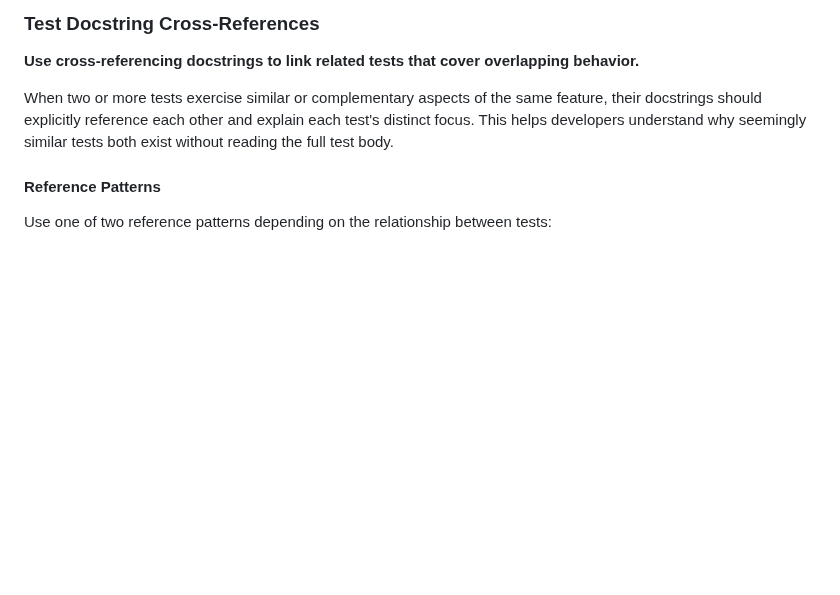
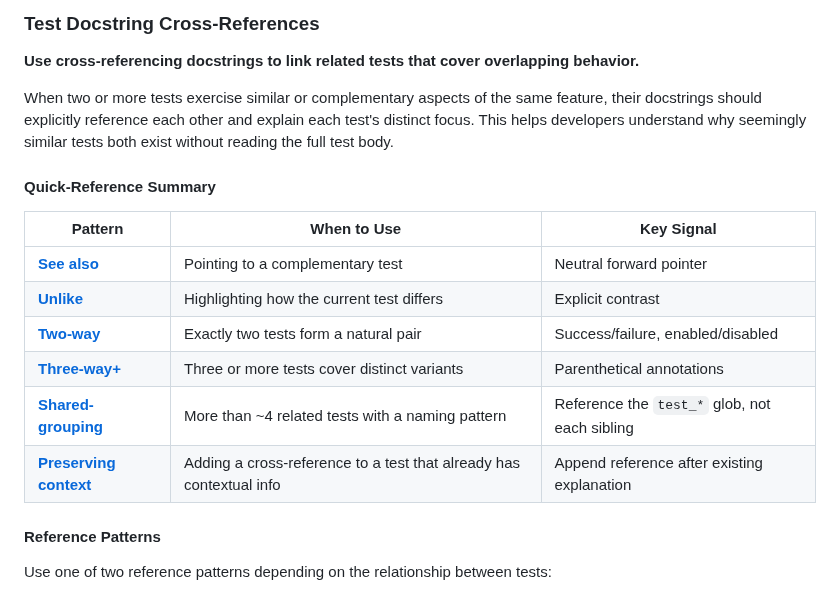
Before and after one commit to btw-claude/developer-sentinel, a Markdown page: CONTRIBUTING.md, the part around the change. Rendered like a GitHub page; blank space fills up the shorter version.

Commit message:
DS-781: Add quick-reference summary table for cross-reference patterns
Add a navigable summary table at the top of the Test Docstring
Cross-References section in CONTRIBUTING.md so developers can quickly
identify which pattern applies without reading through all examples.
Also add the missing "Preserving context" entry to the quick-reference
list in docs/TESTING.md for completeness.

Co-Authored-By: Claude Opus 4.6 <noreply@anthropic.com>

```diff
--- a/CONTRIBUTING.md
+++ b/CONTRIBUTING.md
@@ -245,6 +245,17 @@ docstrings should explicitly reference each other and explain each test's distin
 helps developers understand why seemingly similar tests both exist without reading the full test
 body.
 
+#### Quick-Reference Summary
+
+| Pattern | When to Use | Key Signal |
+|---------|-------------|------------|
+| [**See also**](#examples) | Pointing to a complementary test | Neutral forward pointer |
+| [**Unlike**](#examples) | Highlighting how the current test differs | Explicit contrast |
+| [**Two-way**](#two-way-vs-three-way-or-more-cross-references) | Exactly two tests form a natural pair | Success/failure, enabled/disabled |
+| [**Three-way+**](#two-way-vs-three-way-or-more-cross-references) | Three or more tests cover distinct variants | Parenthetical annotations |
+| [**Shared-grouping**](#examples) | More than ~4 related tests with a naming pattern | Reference the `test_*` glob, not each sibling |
+| [**Preserving context**](#examples) | Adding a cross-reference to a test that already has contextual info | Append reference after existing explanation |
+
 #### Reference Patterns
 
 Use one of two reference patterns depending on the relationship between tests:
```
Also changed, not shown: docs/TESTING.md (+2 -0 lines).
